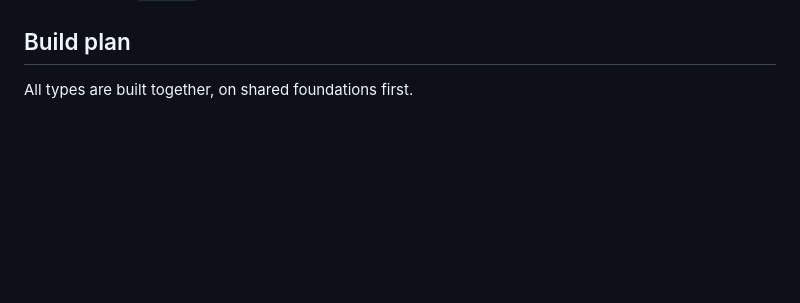
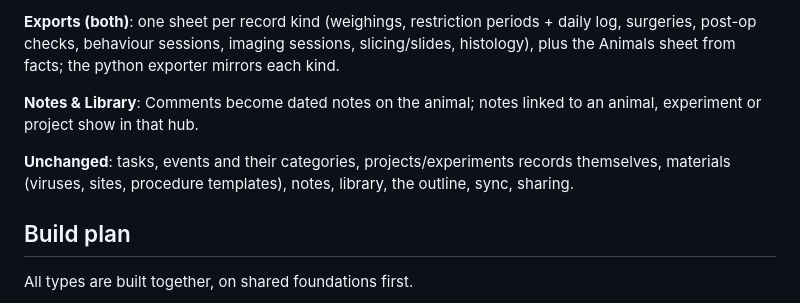
Before and after one commit to yarons2610-collab/Arbor, a Markdown page: docs/arbor-2.0-design.md, the part around one of its changes. Drawn GitHub-style; blank space fills up the shorter version.

```diff
--- a/docs/arbor-2.0-design.md
+++ b/docs/arbor-2.0-design.md
@@ -207,3 +280,15 @@ verified together.
+**Exports (both)**: one sheet per record kind (weighings, restriction periods +
+daily log, surgeries, post-op checks, behaviour sessions, imaging sessions,
+slicing/slides, histology), plus the Animals sheet from facts; the python
+exporter mirrors each kind.
+
+**Notes & Library**: Comments become dated notes on the animal; notes linked to
+an animal, experiment or project show in that hub.
+
+**Unchanged**: tasks, events and their categories, projects/experiments
+records themselves, materials (viruses, sites, procedure templates), notes,
+library, the outline, sync, sharing.
+
 ## Build plan
 
 All types are built together, on shared foundations first.
```
Also changed, not shown: other parts of docs/arbor-2.0-design.md (+73 -0 lines).
